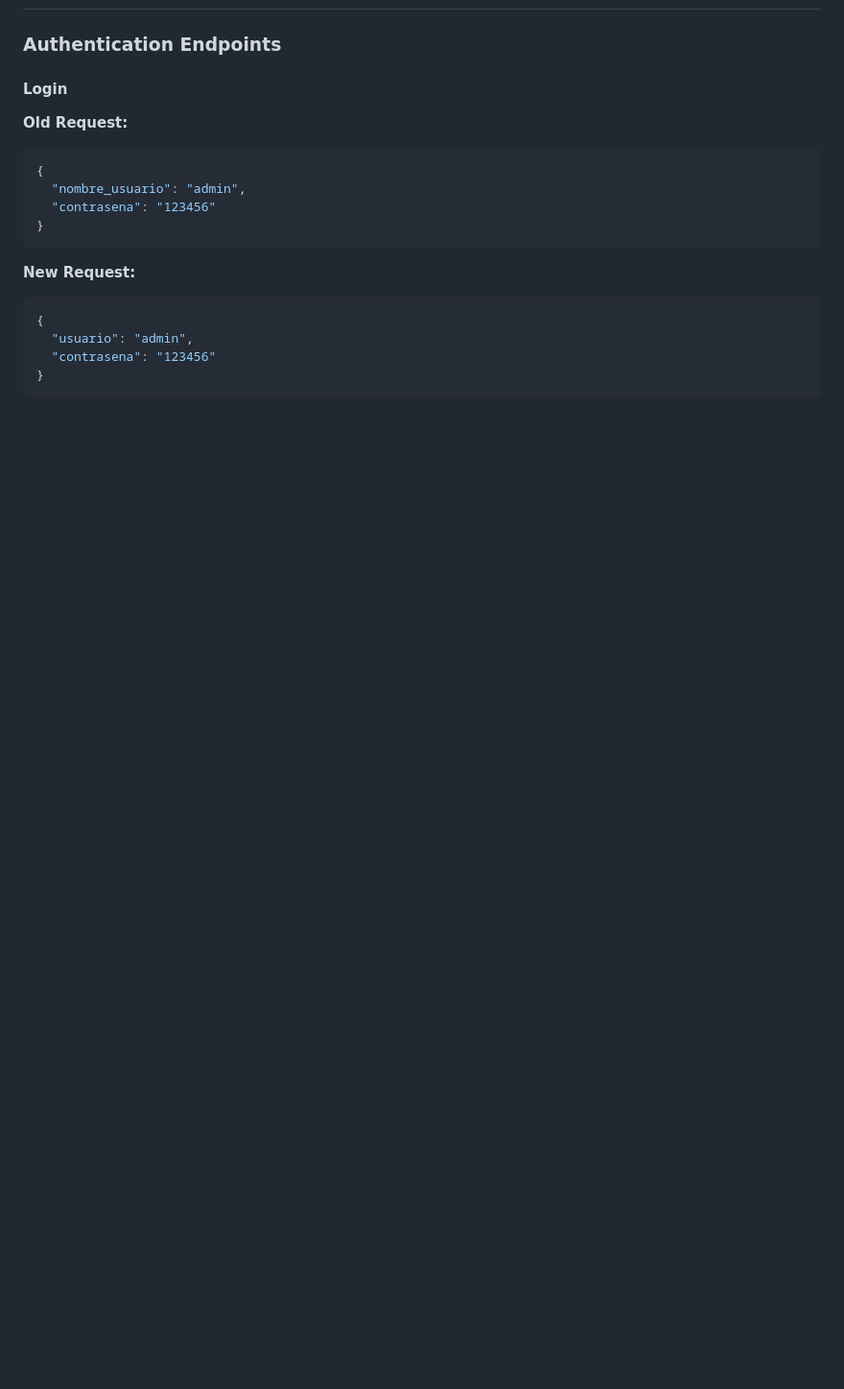
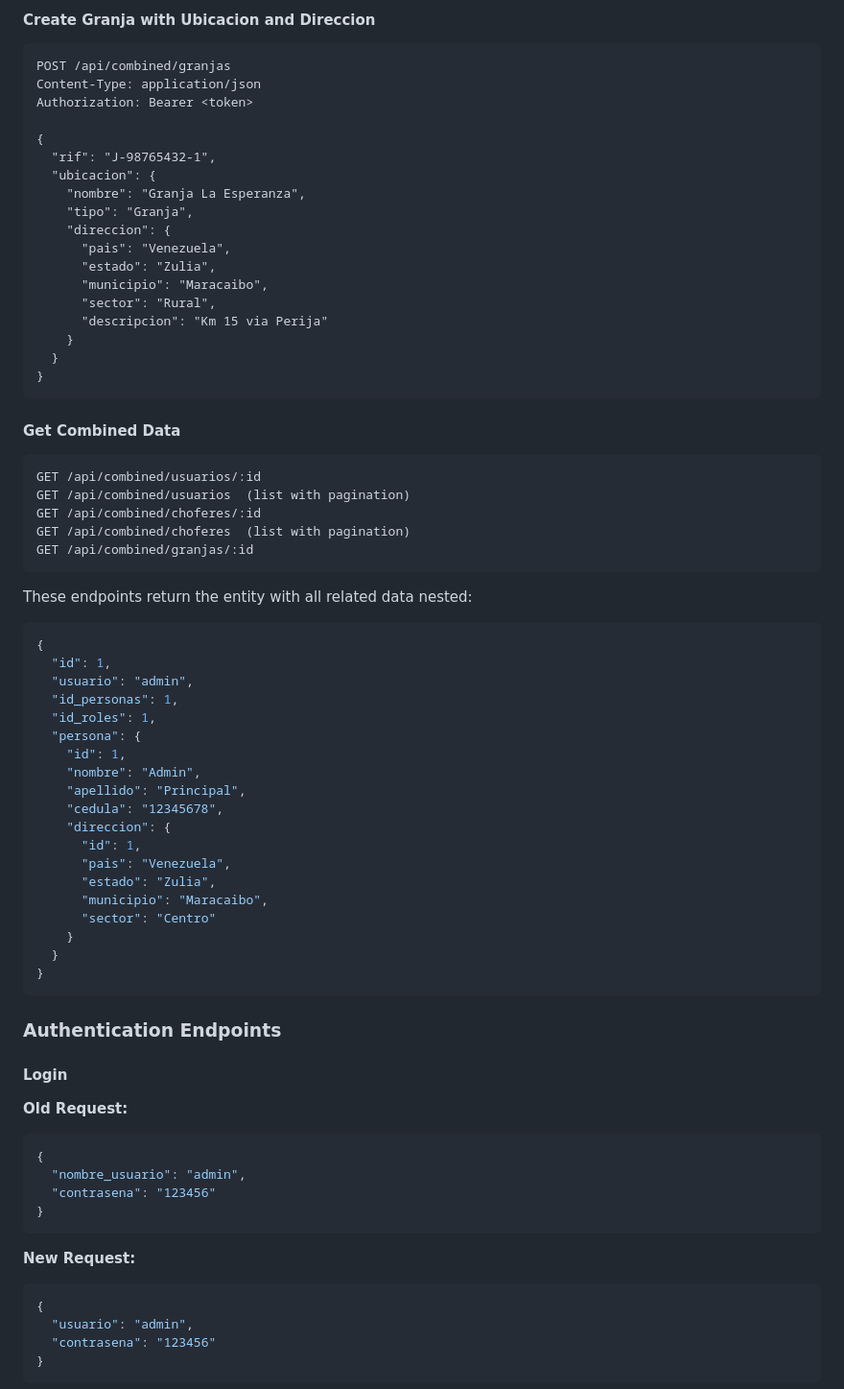
Before and after one commit to Davisit00/aviges, a Markdown page: MIGRATION_GUIDE.md, the part around one of its changes. Shown at 96% size. GitHub-like rendering; blank space fills up the shorter version.

````diff
--- a/MIGRATION_GUIDE.md
+++ b/MIGRATION_GUIDE.md
@@ -178,3 +249,57 @@ Statistics (auto-calculated by triggers):
+#### Create Granja with Ubicacion and Direccion
+```http
+POST /api/combined/granjas
+Content-Type: application/json
+Authorization: Bearer <token>
+
+{
+  "rif": "J-98765432-1",
+  "ubicacion": {
+    "nombre": "Granja La Esperanza",
+    "tipo": "Granja",
+    "direccion": {
+      "pais": "Venezuela",
+      "estado": "Zulia",
+      "municipio": "Maracaibo",
+      "sector": "Rural",
+      "descripcion": "Km 15 via Perija"
+    }
+  }
+}
+```
+
+#### Get Combined Data
+```http
+GET /api/combined/usuarios/:id
+GET /api/combined/usuarios  (list with pagination)
+GET /api/combined/choferes/:id
+GET /api/combined/choferes  (list with pagination)
+GET /api/combined/granjas/:id
+```
+
+These endpoints return the entity with all related data nested:
+```json
+{
+  "id": 1,
+  "usuario": "admin",
+  "id_personas": 1,
+  "id_roles": 1,
+  "persona": {
+    "id": 1,
+    "nombre": "Admin",
+    "apellido": "Principal",
+    "cedula": "12345678",
+    "direccion": {
+      "id": 1,
+      "pais": "Venezuela",
+      "estado": "Zulia",
+      "municipio": "Maracaibo",
+      "sector": "Centro"
+    }
+  }
+}
+```
+
 ### Authentication Endpoints
 
 #### Login
````
Also changed, not shown: other parts of MIGRATION_GUIDE.md (+114 -19 lines), FRONTEND_REFACTOR_SUMMARY.md (added, +276 -0 lines).
